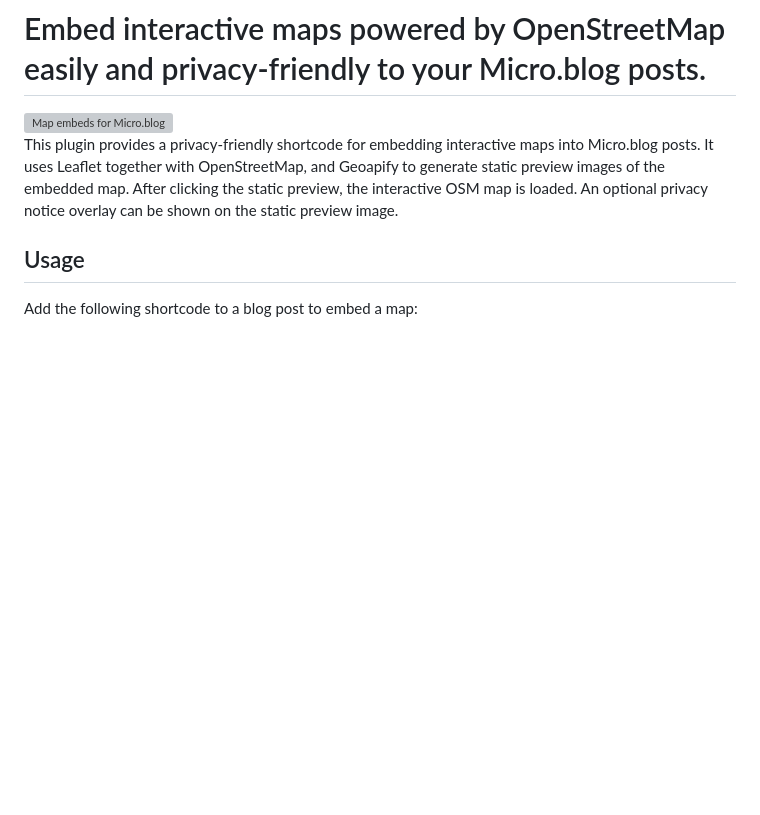
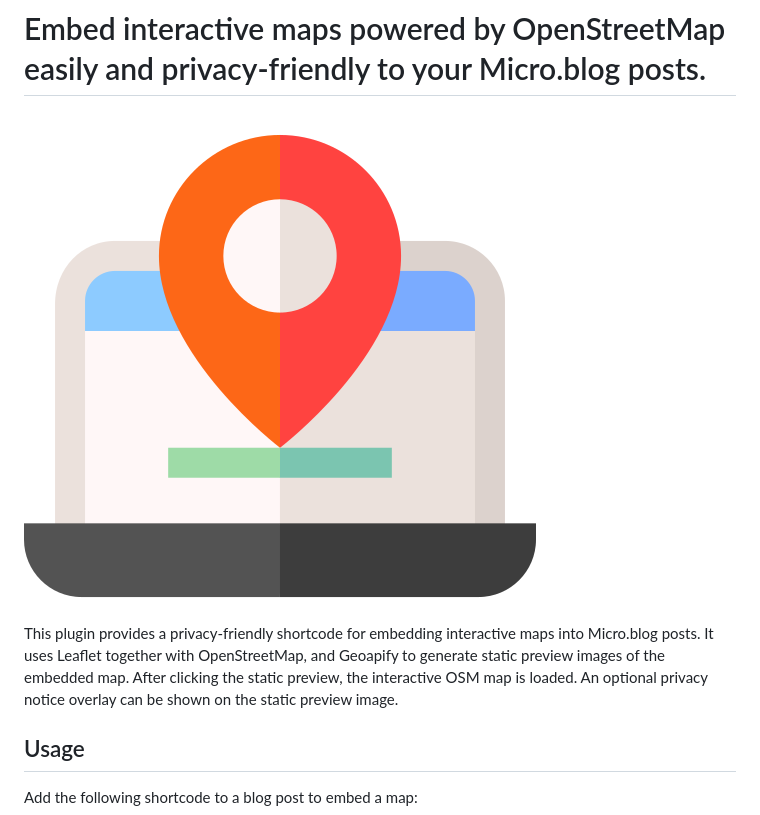
Before and after one commit to flschr/mbplugin-maps, a Markdown page: README.md, the part around the change. GitHub-like rendering; blank space fills up the shorter version; grey boxes are pictures that could not be loaded.

```diff
--- a/README.md
+++ b/README.md
@@ -1,6 +1,6 @@
 # Embed interactive maps powered by OpenStreetMap easily and privacy-friendly to your Micro.blog posts.
 
-<img src="logo.png" alt="Map embeds for Micro.blog" width="200">
+<img src="plugin-logo.png" alt="OSM Map embeds for Micro.blog">
 
 This plugin provides a privacy-friendly shortcode for embedding interactive maps into Micro.blog posts. It uses Leaflet together with OpenStreetMap, and Geoapify to generate static preview images of the embedded map. After clicking the static preview, the interactive OSM map is loaded. An optional privacy notice overlay can be shown on the static preview image.
 
```
